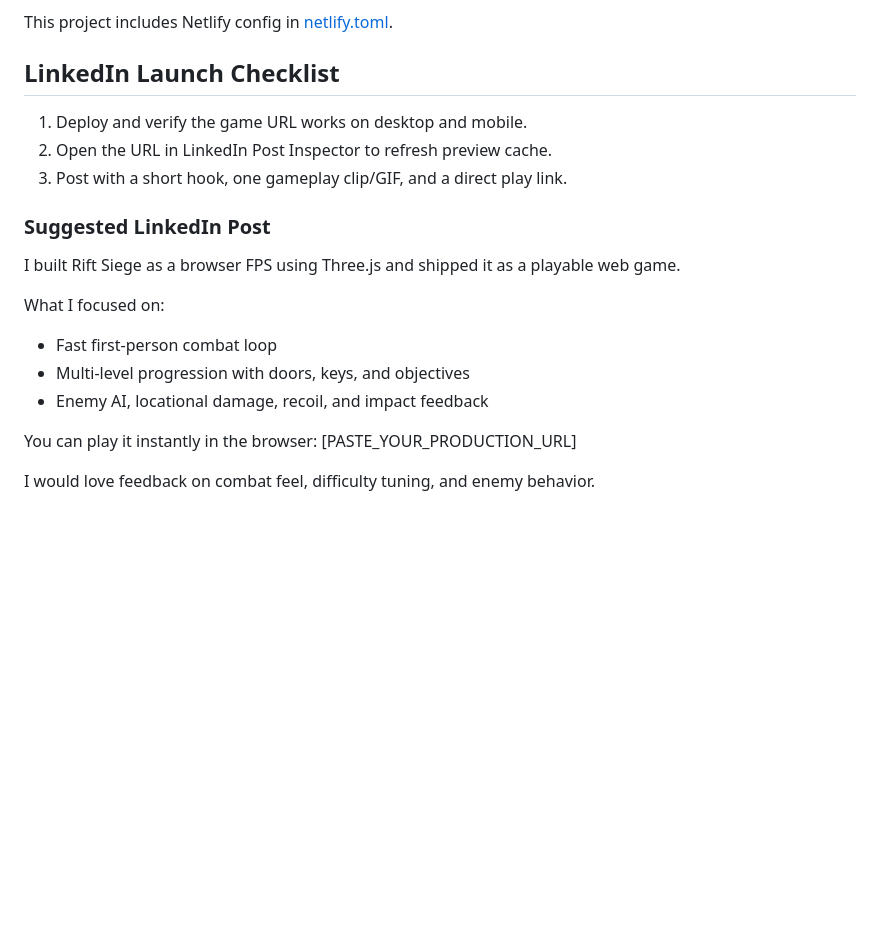
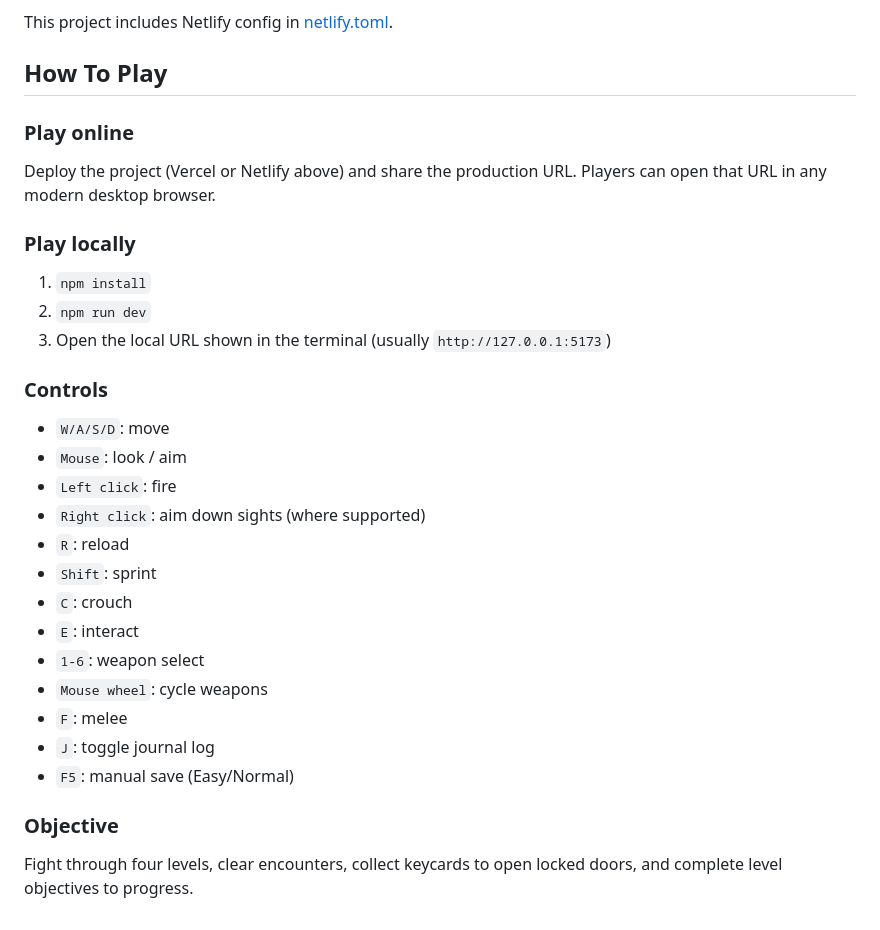
Before and after one commit to amdata22/rift-siege, a Markdown page: README.md, the part around the change. Rendered like a GitHub page; blank space fills up the shorter version.

Commit message:
docs: clean up before push

```diff
--- a/README.md
+++ b/README.md
@@ -71,22 +71,34 @@ This project includes Vercel config in [vercel.json](vercel.json).
 
 This project includes Netlify config in [netlify.toml](netlify.toml).
 
-## LinkedIn Launch Checklist
+## How To Play
 
-1. Deploy and verify the game URL works on desktop and mobile.
-2. Open the URL in LinkedIn Post Inspector to refresh preview cache.
-3. Post with a short hook, one gameplay clip/GIF, and a direct play link.
+### Play online
 
-### Suggested LinkedIn Post
+Deploy the project (Vercel or Netlify above) and share the production URL. Players can open that URL in any modern desktop browser.
 
-I built Rift Siege as a browser FPS using Three.js and shipped it as a playable web game.
+### Play locally
 
-What I focused on:
-- Fast first-person combat loop
-- Multi-level progression with doors, keys, and objectives
-- Enemy AI, locational damage, recoil, and impact feedback
+1. `npm install`
+2. `npm run dev`
+3. Open the local URL shown in the terminal (usually `http://127.0.0.1:5173`)
 
-You can play it instantly in the browser:
-[PASTE_YOUR_PRODUCTION_URL]
+### Controls
 
-I would love feedback on combat feel, difficulty tuning, and enemy behavior.
+- `W/A/S/D`: move
+- `Mouse`: look / aim
+- `Left click`: fire
+- `Right click`: aim down sights (where supported)
+- `R`: reload
+- `Shift`: sprint
+- `C`: crouch
+- `E`: interact
+- `1-6`: weapon select
+- `Mouse wheel`: cycle weapons
+- `F`: melee
+- `J`: toggle journal log
+- `F5`: manual save (Easy/Normal)
+
+### Objective
+
+Fight through four levels, clear encounters, collect keycards to open locked doors, and complete level objectives to progress.
```
